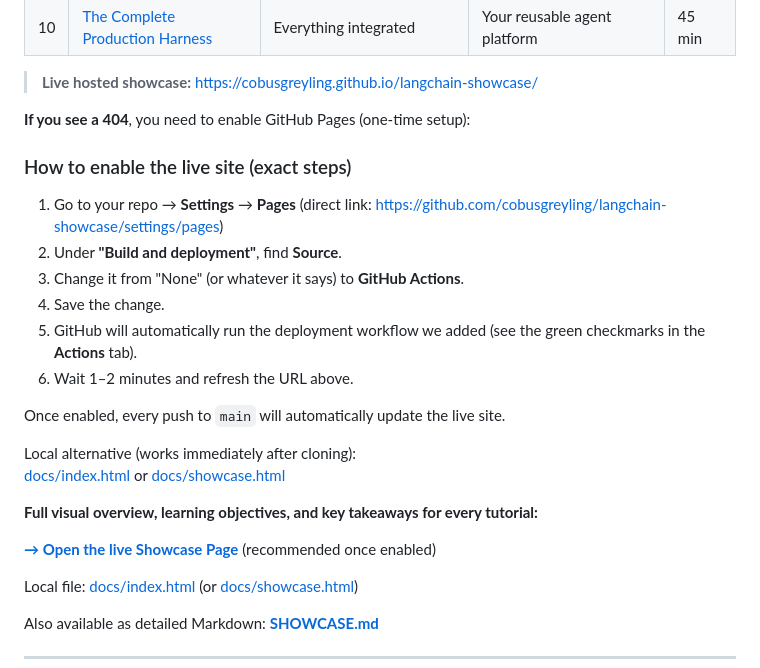
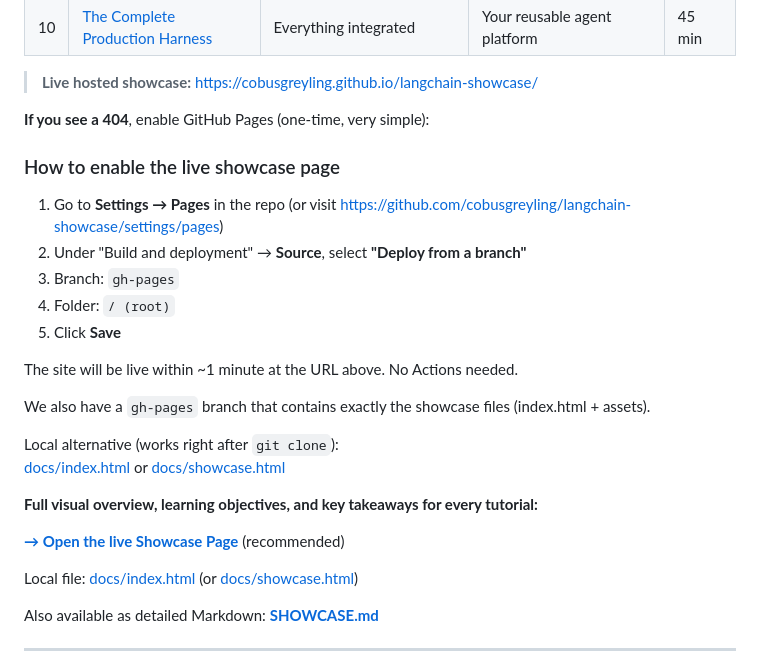
Before and after one commit to cobusgreyling/langchain-showcase, a Markdown page: README.md, the part around the change. Rendered like a GitHub page.

Commit message:
Update README with simpler gh-pages branch instructions for the showcase site

```diff
--- a/README.md
+++ b/README.md
@@ -68,25 +68,26 @@ Each tutorial is self-documenting. Read the comments and the per-tutorial notes.
 
 > **Live hosted showcase:** [https://cobusgreyling.github.io/langchain-showcase/](https://cobusgreyling.github.io/langchain-showcase/)
 
-**If you see a 404**, you need to enable GitHub Pages (one-time setup):
+**If you see a 404**, enable GitHub Pages (one-time, very simple):
 
-### How to enable the live site (exact steps)
+### How to enable the live showcase page
 
-1. Go to your repo → **Settings** → **Pages** (direct link: https://github.com/cobusgreyling/langchain-showcase/settings/pages)
-2. Under **"Build and deployment"**, find **Source**.
-3. Change it from "None" (or whatever it says) to **GitHub Actions**.
-4. Save the change.
-5. GitHub will automatically run the deployment workflow we added (see the green checkmarks in the **Actions** tab).
-6. Wait 1–2 minutes and refresh the URL above.
+1. Go to **Settings → Pages** in the repo (or visit https://github.com/cobusgreyling/langchain-showcase/settings/pages)
+2. Under "Build and deployment" → **Source**, select **"Deploy from a branch"**
+3. Branch: `gh-pages`
+4. Folder: `/ (root)`
+5. Click **Save**
 
-Once enabled, every push to `main` will automatically update the live site.
+The site will be live within ~1 minute at the URL above. No Actions needed.
 
-Local alternative (works immediately after cloning):
+We also have a `gh-pages` branch that contains exactly the showcase files (index.html + assets).
+
+Local alternative (works right after `git clone`):
 [docs/index.html](docs/index.html) or [docs/showcase.html](docs/showcase.html)
 
 **Full visual overview, learning objectives, and key takeaways for every tutorial:**
 
-**[→ Open the live Showcase Page](https://cobusgreyling.github.io/langchain-showcase/)** (recommended once enabled)
+**[→ Open the live Showcase Page](https://cobusgreyling.github.io/langchain-showcase/)** (recommended)
 
 Local file: [docs/index.html](docs/index.html) (or [docs/showcase.html](docs/showcase.html))
 
```
